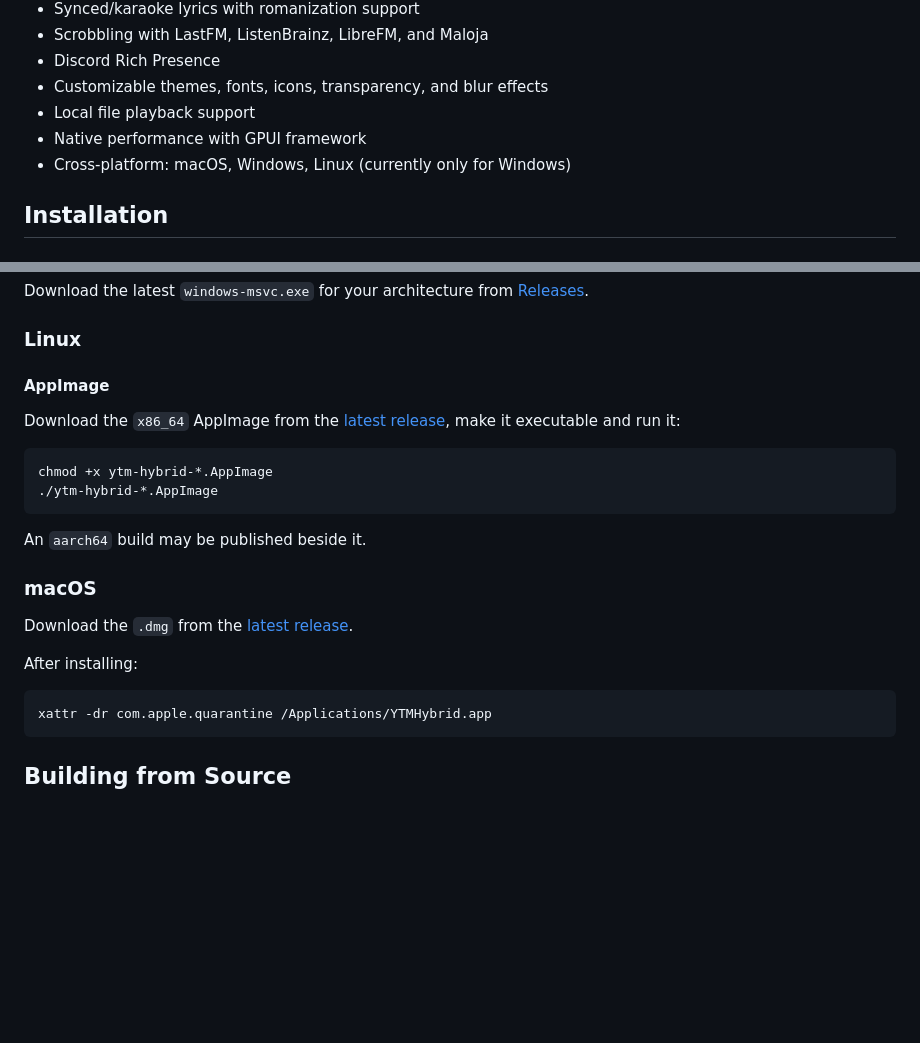
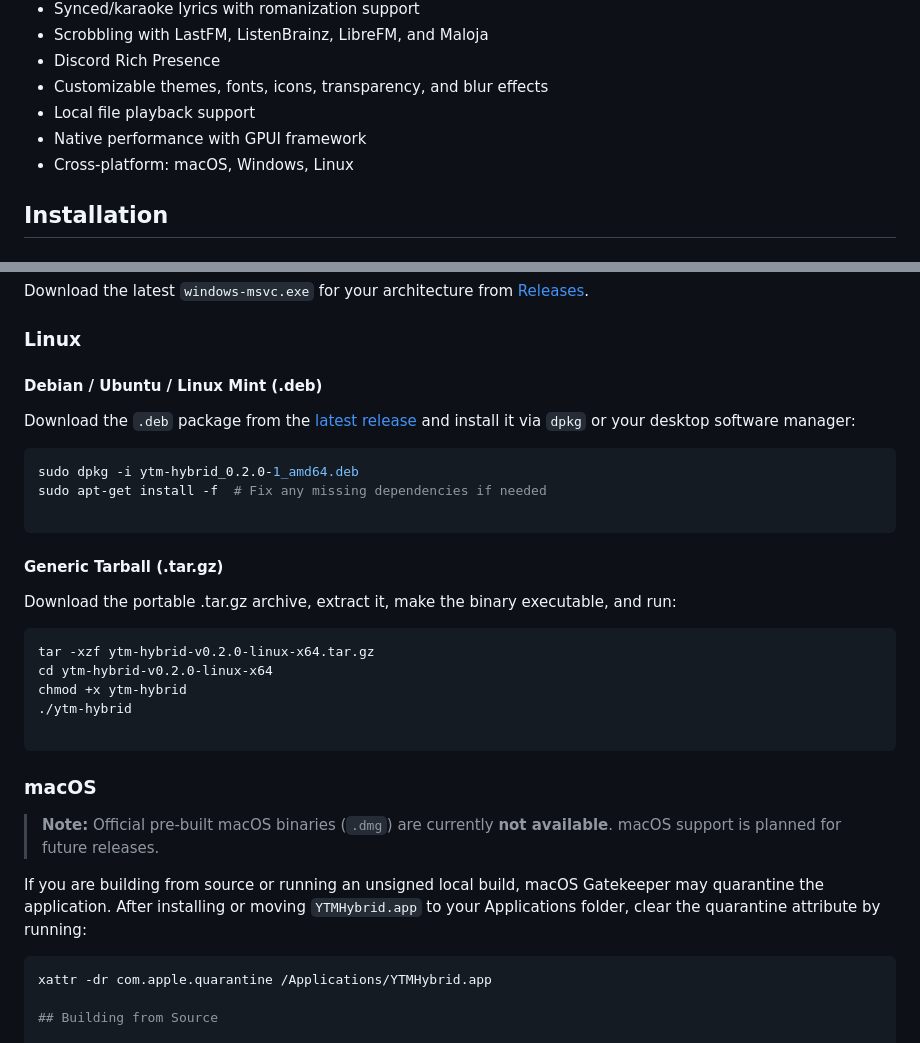
Before and after one commit to egehansimarikk/YtmHybridClient, a Markdown page: README.md, 2 parts joined by grey strips. Drawn GitHub-style; blank space fills up the shorter version.

Commit message:
Revise README installation instructions for clarity
Updated installation instructions for Linux and macOS, including new package formats and commands.

````diff
--- a/README.md
+++ b/README.md
@@ -52,7 +52,7 @@
 - Customizable themes, fonts, icons, transparency, and blur effects
 - Local file playback support
 - Native performance with GPUI framework
-- Cross-platform: macOS, Windows, Linux (currently only for Windows)
+- Cross-platform: macOS, Windows, Linux
 
 ## Installation
 
@@ -70,27 +70,34 @@ Download the latest `windows-msvc.exe` for your architecture from [Releases](htt
 
 ### Linux
 
-#### AppImage
+#### Debian / Ubuntu / Linux Mint (.deb)
 
-Download the `x86_64` AppImage from the
-[latest release](https://github.com/egehansimarikk/YtmHybridClient/releases/latest), make it executable and run it:
+Download the `.deb` package from the [latest release](https://github.com/egehansimarikk/YtmHybridClient/releases/latest) and install it via `dpkg` or your desktop software manager:
 
 ```sh
-chmod +x ytm-hybrid-*.AppImage
-./ytm-hybrid-*.AppImage
+sudo dpkg -i ytm-hybrid_0.2.0-1_amd64.deb
+sudo apt-get install -f  # Fix any missing dependencies if needed
+
 ```
+#### Generic Tarball (.tar.gz)
+Download the portable .tar.gz archive, extract it, make the binary executable, and run:
 
-An `aarch64` build may be published beside it.
+```sh
+tar -xzf ytm-hybrid-v0.2.0-linux-x64.tar.gz
+cd ytm-hybrid-v0.2.0-linux-x64
+chmod +x ytm-hybrid
+./ytm-hybrid
+
+```
 
 ### macOS
 
-Download the `.dmg` from the [latest release](https://github.com/egehansimarikk/YtmHybridClient/releases/latest).
+> **Note:** Official pre-built macOS binaries (`.dmg`) are currently **not available**. macOS support is planned for future releases.
 
-After installing:
+If you are building from source or running an unsigned local build, macOS Gatekeeper may quarantine the application. After installing or moving `YTMHybrid.app` to your Applications folder, clear the quarantine attribute by running:
 
 ```sh
 xattr -dr com.apple.quarantine /Applications/YTMHybrid.app
-```
 
 ## Building from Source
 
````
